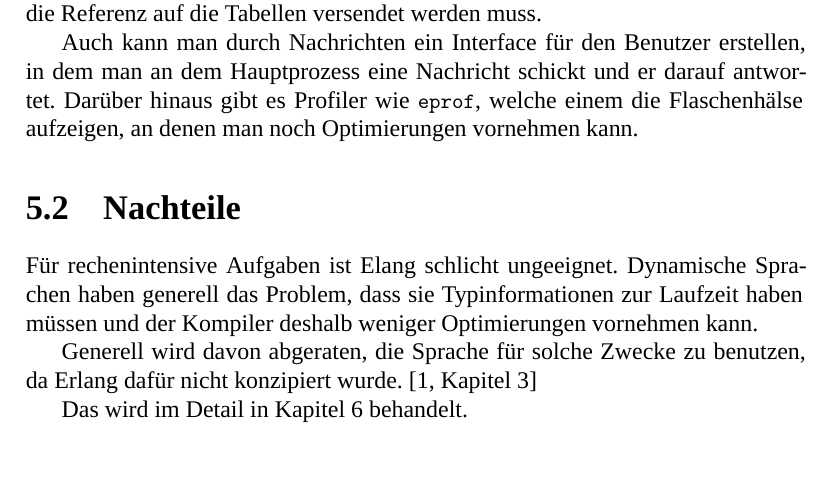
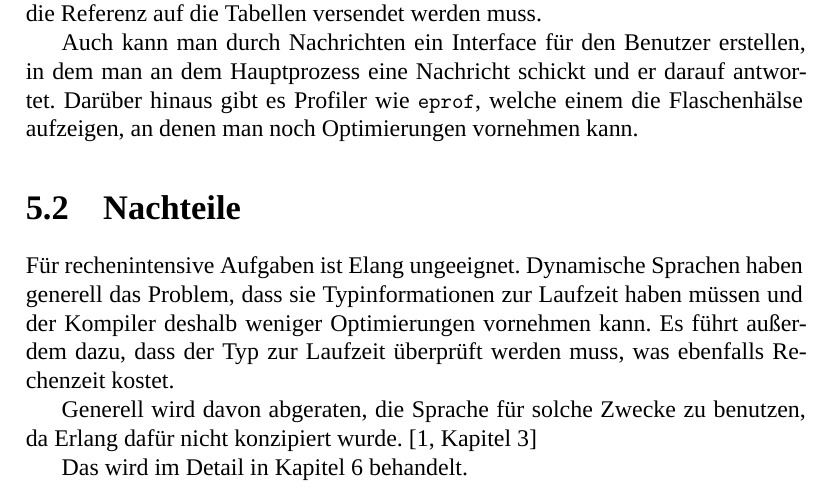
Before and after one commit to jnboehm/evol-erlang, a LaTeX thesis (doc/main.tex, which reads doc/tex/erlang.tex): part of page 18 of 21, cut so that both start at the same text, the shorter picture padded with empty space. Compiled offline with XeLaTeX; a missing font is replaced by an installed copy or a similar font.

Commit message:
Add some information about dynamic language

```diff
--- a/doc/tex/erlang.tex
+++ b/doc/tex/erlang.tex
@@ -43,10 +43,11 @@ er darauf antwortet.  Darüber hinaus gibt es Profiler wie
 man noch Optimierungen vornehmen kann.
 
 \section{Nachteile}
-Für rechenintensive Aufgaben ist Elang schlicht ungeeignet.
-Dynamische Sprachen haben generell das Problem, dass sie
-Typinformationen zur Laufzeit haben müssen und der Kompiler deshalb
-weniger Optimierungen vornehmen kann.
+Für rechenintensive Aufgaben ist Elang ungeeignet.  Dynamische
+Sprachen haben generell das Problem, dass sie Typinformationen zur
+Laufzeit haben müssen und der Kompiler deshalb weniger Optimierungen
+vornehmen kann.  Es führt außerdem dazu, dass der Typ zur Laufzeit
+überprüft werden muss, was ebenfalls Rechenzeit kostet.
 
 Generell wird davon abgeraten, die Sprache für solche Zwecke zu
 benutzen, da Erlang dafür nicht konzipiert wurde.
```
